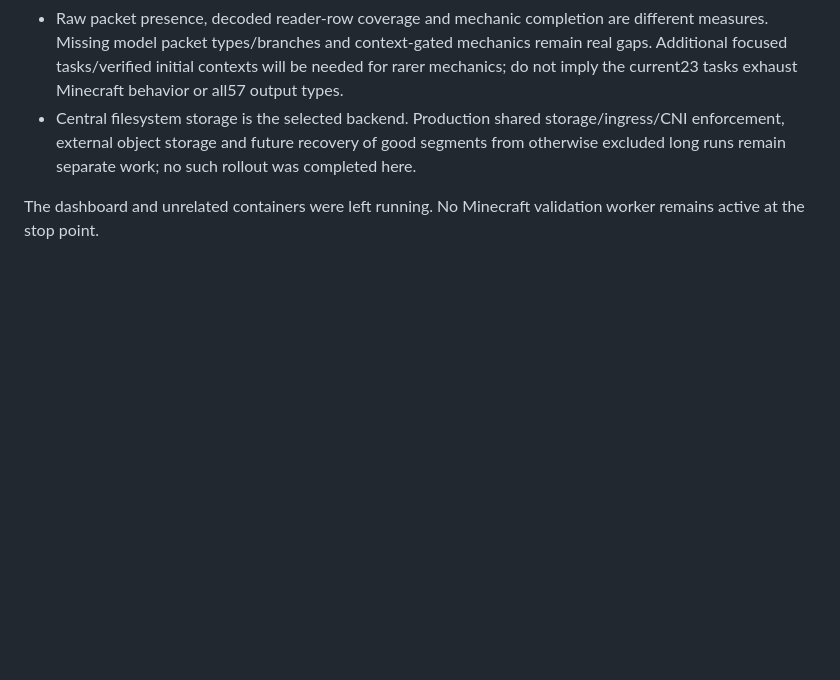
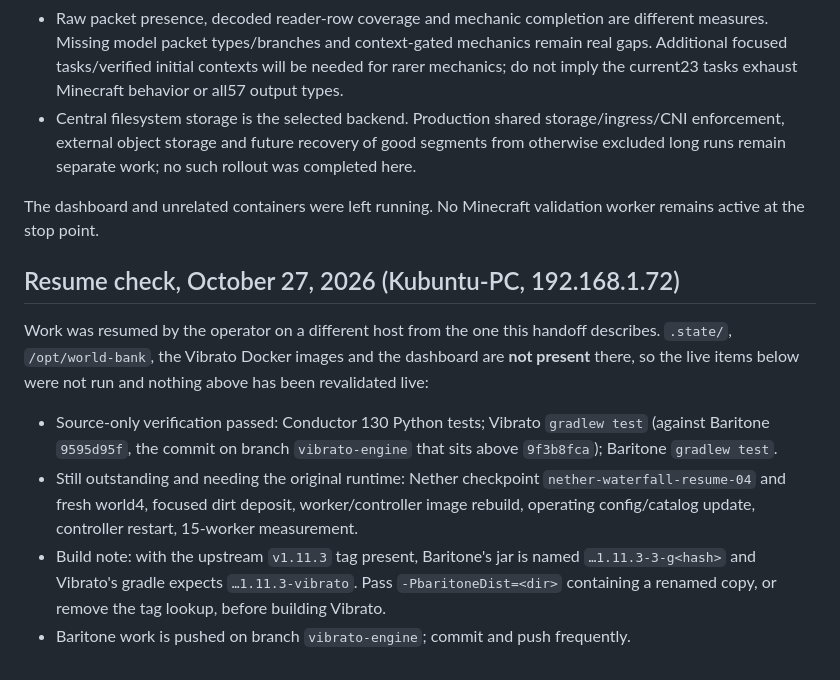
Before and after one commit to DistilledSlop/Vibrato-Conductor, a Markdown page: docs/HANDOFF-2026-10-28.md, the part around the change. Drawn GitHub-style; blank space fills up the shorter version.

Commit message:
Record resume check on a host without the live runtime
Co-Authored-By: Claude Sonnet 5.5 <noreply@anthropic.com>

```diff
--- a/docs/HANDOFF-2026-10-28.md
+++ b/docs/HANDOFF-2026-10-28.md
@@ -130,3 +130,12 @@ These should be re-inspected on resume; tags are mutable. Do not push anything t
 - Central filesystem storage is the selected backend. Production shared storage/ingress/CNI enforcement, external object storage and future recovery of good segments from otherwise excluded long runs remain separate work; no such rollout was completed here.
 
 The dashboard and unrelated containers were left running. No Minecraft validation worker remains active at the stop point.
+
+## Resume check, October 27, 2026 (Kubuntu-PC, 192.168.1.72)
+
+Work was resumed by the operator on a different host from the one this handoff describes. `.state/`, `/opt/world-bank`, the Vibrato Docker images and the dashboard are **not present** there, so the live items below were not run and nothing above has been revalidated live:
+
+- Source-only verification passed: Conductor 130 Python tests; Vibrato `gradlew test` (against Baritone `9595d95f`, the commit on branch `vibrato-engine` that sits above `9f3b8fca`); Baritone `gradlew test`.
+- Still outstanding and needing the original runtime: Nether checkpoint `nether-waterfall-resume-04` and fresh world4, focused dirt deposit, worker/controller image rebuild, operating config/catalog update, controller restart, 15-worker measurement.
+- Build note: with the upstream `v1.11.3` tag present, Baritone's jar is named `…1.11.3-3-g<hash>` and Vibrato's gradle expects `…1.11.3-vibrato`. Pass `-PbaritoneDist=<dir>` containing a renamed copy, or remove the tag lookup, before building Vibrato.
+- Baritone work is pushed on branch `vibrato-engine`; commit and push frequently.
```
